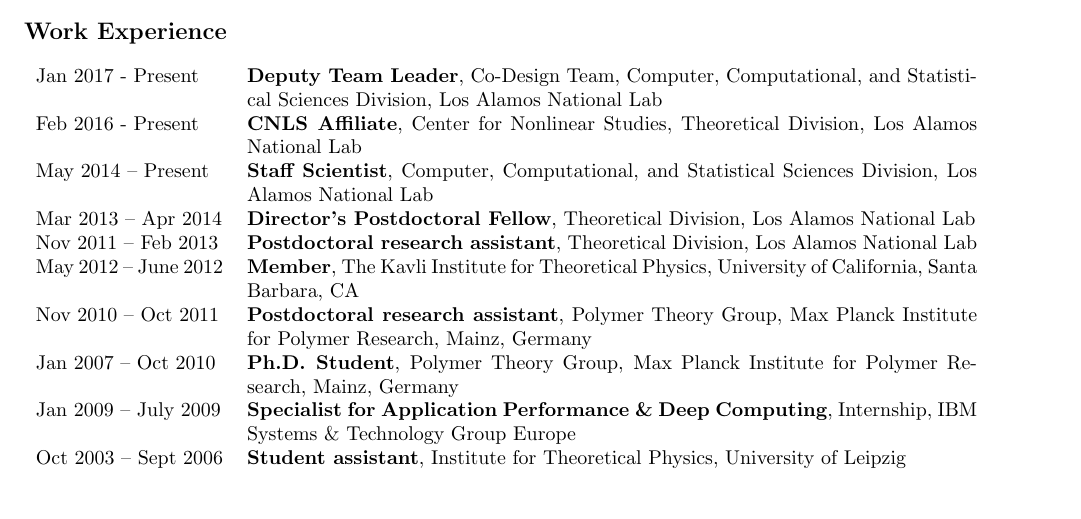
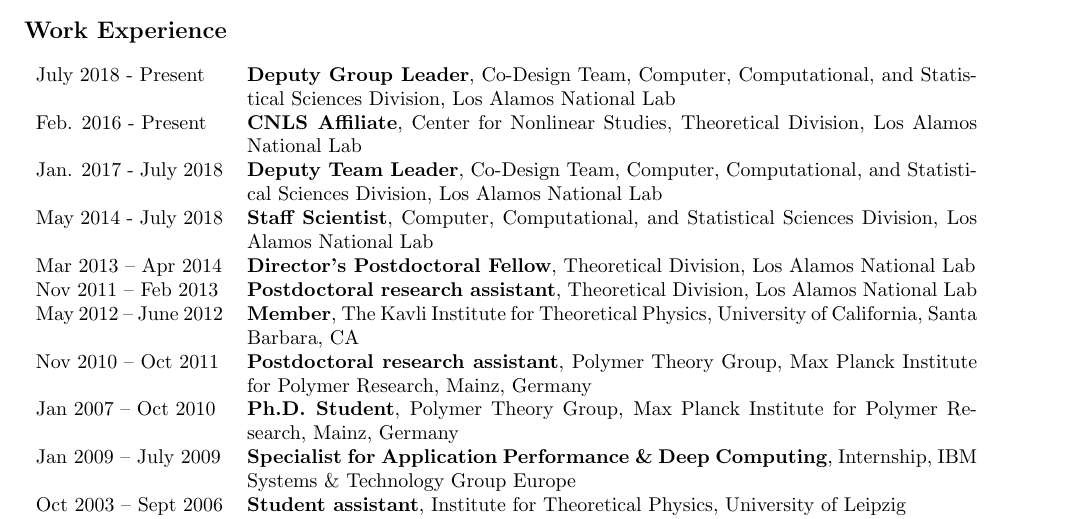
Before and after one commit to junghans/junghans.github.io, a LaTeX CV (cv/tex/cv.tex): part of page 1 of 10, cut so that both start at the same text, the shorter picture padded with empty space. Compiled offline with pdfLaTeX.

Commit message:
updated cv

```diff
--- a/cv/tex/cv.tex
+++ b/cv/tex/cv.tex
@@ -90,9 +90,10 @@
 \vspace{-2mm}
 \section*{Work Experience}
 \begin{tabular}{p{0.2\textwidth}p{0.78\textwidth}}
-Jan 2017 - Present & \textbf{Deputy Team Leader}, Co-Design Team, Computer, Computational, and Statistical Sciences Division, Los Alamos National Lab \\
-Feb 2016 - Present & \textbf{CNLS Affiliate}, Center for Nonlinear Studies, Theoretical Division, Los Alamos National Lab \\
-May 2014 -- Present & \textbf{Staff Scientist}, Computer, Computational, and Statistical Sciences Division, Los Alamos National Lab\\
+July 2018 - Present & \textbf{Deputy Group Leader}, Co-Design Team, Computer, Computational, and Statistical Sciences Division, Los Alamos National Lab \\
+Feb. 2016 - Present & \textbf{CNLS Affiliate}, Center for Nonlinear Studies, Theoretical Division, Los Alamos National Lab \\
+Jan. 2017 - July 2018 & \textbf{Deputy Team Leader}, Co-Design Team, Computer, Computational, and Statistical Sciences Division, Los Alamos National Lab \\
+May  2014 - July 2018 & \textbf{Staff Scientist}, Computer, Computational, and Statistical Sciences Division, Los Alamos National Lab \\
 Mar 2013 -- Apr 2014 & \textbf{Director's Postdoctoral Fellow}, Theoretical Division, Los Alamos National Lab\\
 Nov 2011 -- Feb 2013 & \textbf{Postdoctoral research assistant}, Theoretical Division, Los Alamos National Lab\\
 May 2012 -- June 2012 & \textbf{Member}, The Kavli Institute for Theoretical Physics, University of California, Santa Barbara, CA \\
```
Also changed, not shown: 2 other files.
